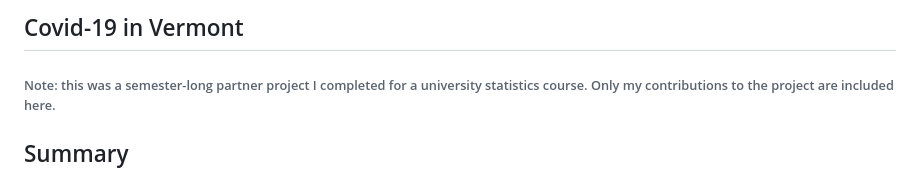
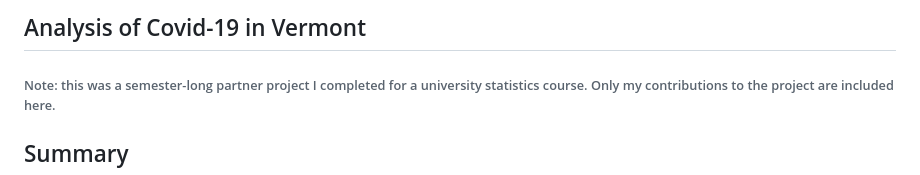
Before and after one commit to kalikadesai/data-analyst-portfolio, a Markdown page: Covid-19-Vermont/README.md, the part around the change. GitHub-like rendering.

```diff
--- a/Covid-19-Vermont/README.md
+++ b/Covid-19-Vermont/README.md
@@ -1,4 +1,4 @@
-## Covid-19 in Vermont
+## Analysis of Covid-19 in Vermont
 ###### Note: this was a semester-long partner project I completed for a university statistics course. Only my contributions to the project are included here.
 
 ## Summary
```
